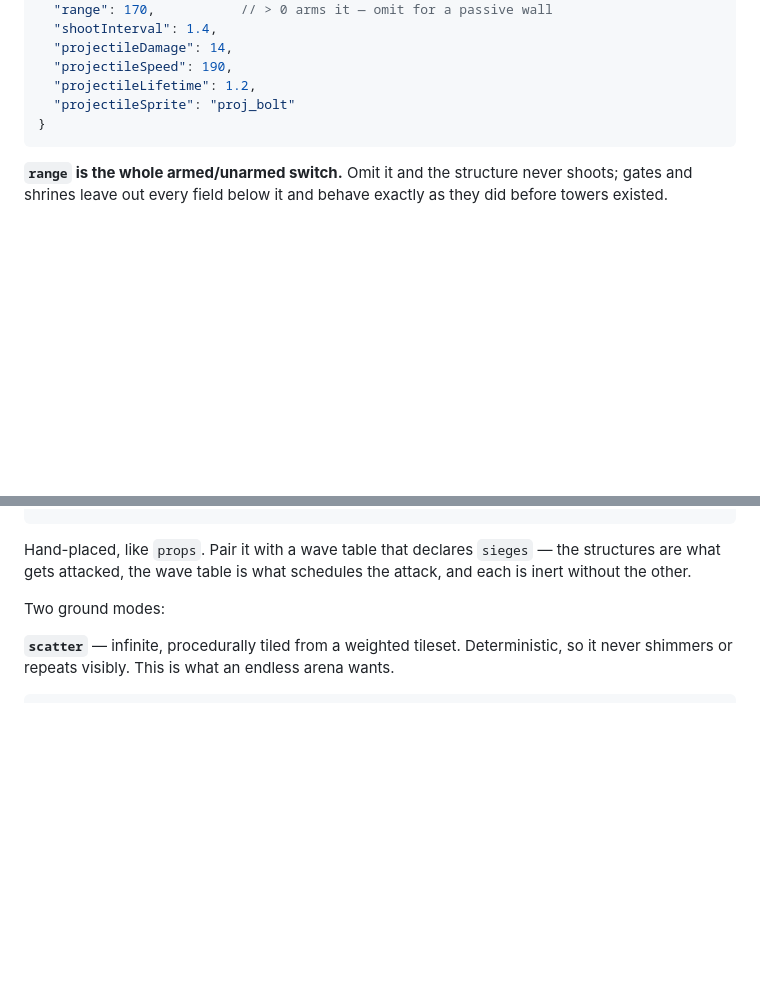
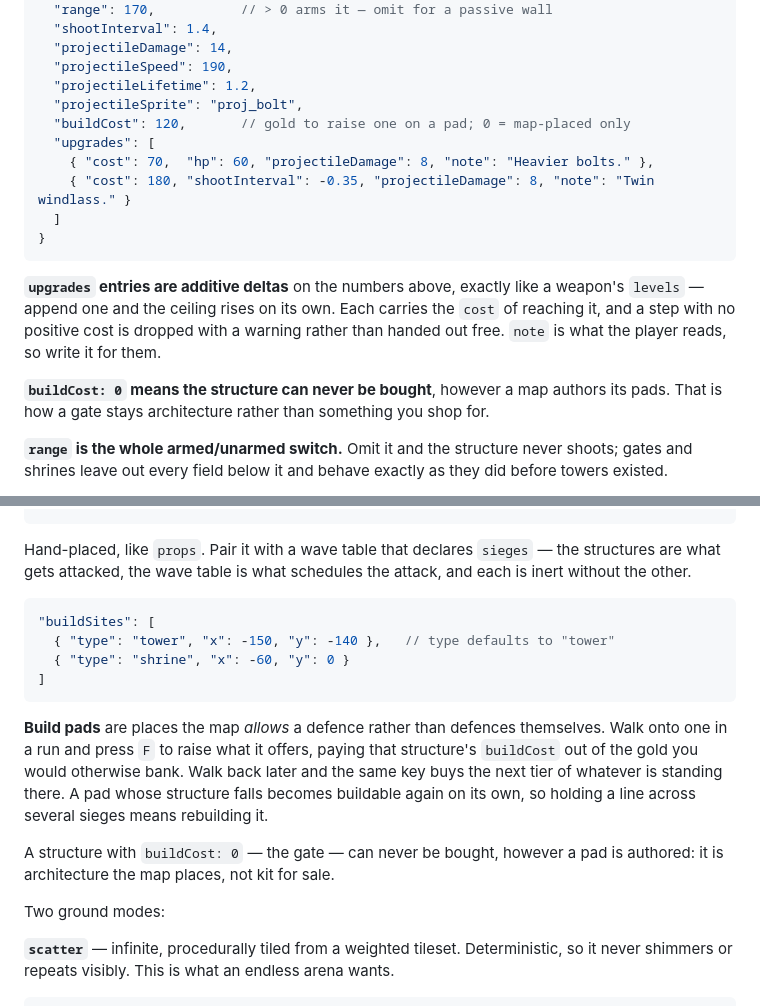
Before and after one commit to Miraakbutnotded/Vampire_knights, a Markdown page: README.md, 2 parts joined by grey strips. GitHub-like rendering; blank space fills up the shorter version.

````diff
--- a/README.md
+++ b/README.md
@@ -488,9 +488,22 @@ from exactly that, so it can never advertise a siege that doesn't happen.
   "projectileDamage": 14,
   "projectileSpeed": 190,
   "projectileLifetime": 1.2,
-  "projectileSprite": "proj_bolt"
+  "projectileSprite": "proj_bolt",
+  "buildCost": 120,       // gold to raise one on a pad; 0 = map-placed only
+  "upgrades": [
+    { "cost": 70,  "hp": 60, "projectileDamage": 8, "note": "Heavier bolts." },
+    { "cost": 180, "shootInterval": -0.35, "projectileDamage": 8, "note": "Twin windlass." }
+  ]
 }
 ```
+
+**`upgrades` entries are additive deltas** on the numbers above, exactly like a weapon's `levels` —
+append one and the ceiling rises on its own. Each carries the `cost` of reaching it, and a step with
+no positive cost is dropped with a warning rather than handed out free. `note` is what the player
+reads, so write it for them.
+
+**`buildCost: 0` means the structure can never be bought**, however a map authors its pads. That is
+how a gate stays architecture rather than something you shop for.
 
 **`range` is the whole armed/unarmed switch.** Omit it and the structure never shoots; gates and
 shrines leave out every field below it and behave exactly as they did before towers existed.
@@ -567,6 +580,22 @@ map ships a `structures` array, so it can never advertise a siege the map does n
 
 Hand-placed, like `props`. Pair it with a wave table that declares `sieges` — the structures are what
 gets attacked, the wave table is what schedules the attack, and each is inert without the other.
+
+```jsonc
+"buildSites": [
+  { "type": "tower", "x": -150, "y": -140 },   // type defaults to "tower"
+  { "type": "shrine", "x": -60, "y": 0 }
+]
+```
+
+**Build pads** are places the map *allows* a defence rather than defences themselves. Walk onto one
+in a run and press `F` to raise what it offers, paying that structure's `buildCost` out of the gold
+you would otherwise bank. Walk back later and the same key buys the next tier of whatever is standing
+there. A pad whose structure falls becomes buildable again on its own, so holding a line across
+several sieges means rebuilding it.
+
+A structure with `buildCost: 0` — the gate — can never be bought, however a pad is authored: it is
+architecture the map places, not kit for sale.
 
 Two ground modes:
 
````
Also changed, not shown: CLAUDE.md (+29 -0 lines).
